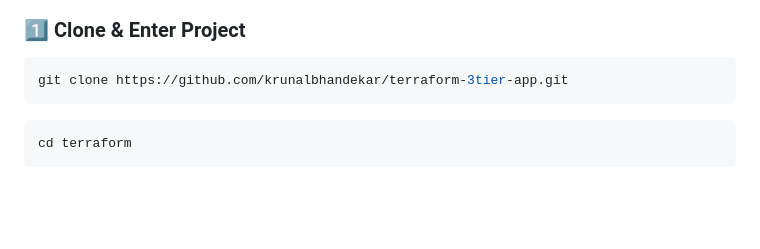
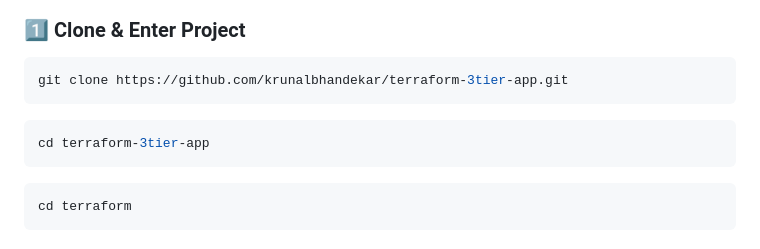
Before and after one commit to krunalbhandekar/terraform-3tier-app, a Markdown page: README.md, the part around the change. GitHub-like rendering; blank space fills up the shorter version.

````diff
--- a/README.md
+++ b/README.md
@@ -76,6 +76,10 @@ todo-app/
 
 ```bash
 git clone https://github.com/krunalbhandekar/terraform-3tier-app.git
+```
+
+```bash
+cd terraform-3tier-app
 ```
 
 ```bash
````
